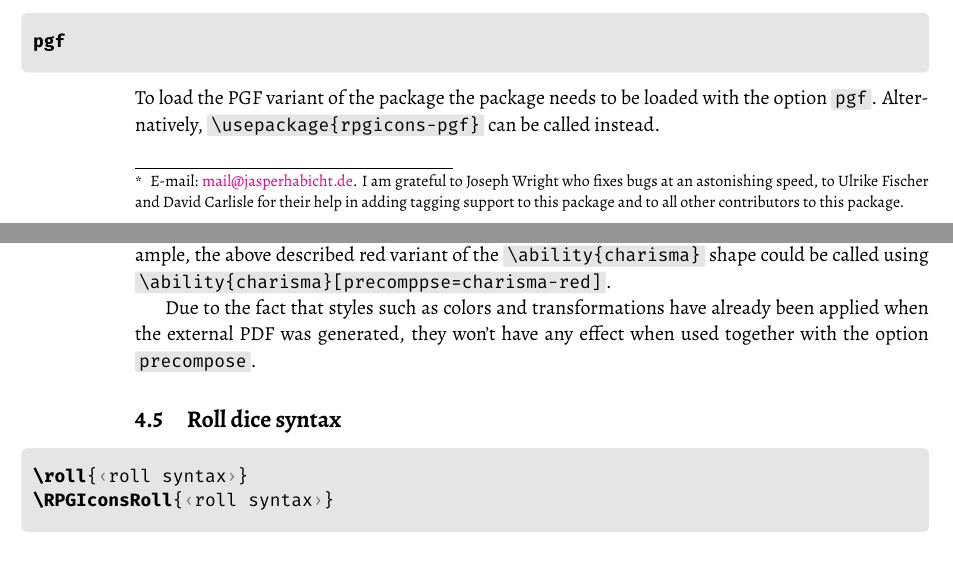
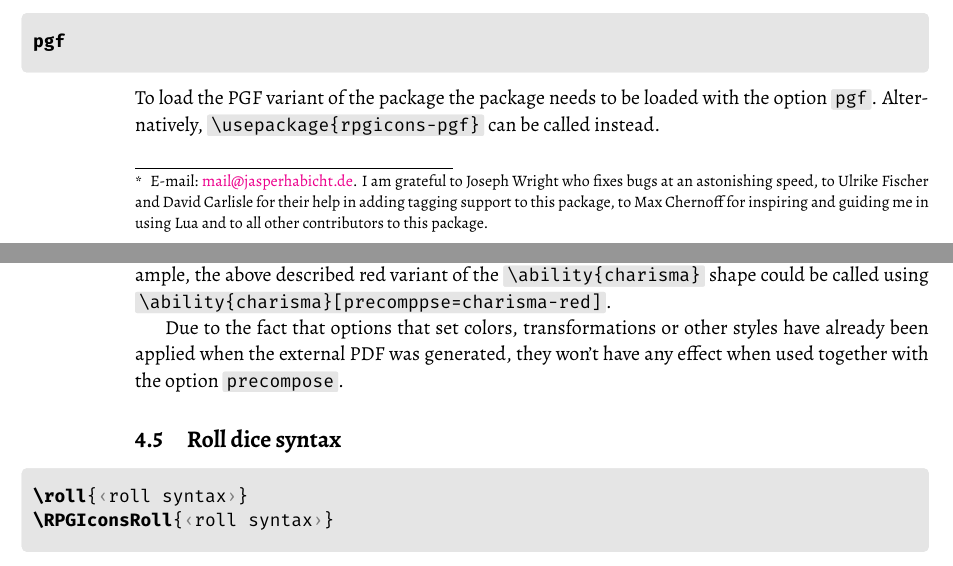
Before and after one commit to jasperhabicht/rpgicons, a LaTeX document (rpgicons-doc.tex): two parts of pages 1 and 14 of 22, joined at a grey line, cut so that both start at the same text. The pictures show the PDF file rpgicons-doc.pdf that the author committed with the source.

Commit message:
Update doc

```diff
--- a/rpgicons-doc.tex
+++ b/rpgicons-doc.tex
@@ -293,7 +293,7 @@
     [The rpgicons package]
     {The \titlemacro{rpgicons} package}
     {A set of high-quality icons for use in notes for tabletop role-playing games}
-    {Jasper Habicht}[E-mail: \href{mailto:mail@jasperhabicht.de}{mail@jasperhabicht.de}. I am grateful to Joseph Wright who fixes bugs at an astonishing speed, to Ulrike Fischer and David Carlisle for their help in adding tagging support to this package and to all other contributors to this package.]
+    {Jasper Habicht}[E-mail: \href{mailto:mail@jasperhabicht.de}{mail@jasperhabicht.de}. I am grateful to Joseph Wright who fixes bugs at an astonishing speed, to Ulrike Fischer and David Carlisle for their help in adding tagging support to this package, to Max Chernoff for inspiring and guiding me in using Lua and to all other contributors to this package.]
     {Version \rpgiconsfileversion, released on \rpgiconsfiledate}
 
 \changes{v1.1.0}{2023/08/15}{First public release.}
@@ -955,7 +955,7 @@ For example, to precompose an icon that uses the \macro{charisma} shape in black
 
 Once an icon has been precomposed, it can be called by adding the \macro{precompose} option to the relevant macro. For example, \macro{\ability{charisma}[precompose]} would load the shape from the external PDF that has been generated using the shape name as reference. To call an icon using a specific reference, this reference can be given as value to the \macro{precompose} option. For example, the above described red variant of the \macro{\ability{charisma}} shape could be called using \macro{\ability{charisma}[precomppse=charisma-red]}.
 
-Due to the fact that styles such as colors and transformations have already been applied when the external PDF was generated, they won't have any effect when used together with the option \macro{precompose}.
+Due to the fact that options that set colors, transformations or other styles have already been applied when the external PDF was generated, they won't have any effect when used together with the option \macro{precompose}.
 
 \subsection{Roll dice syntax}\label{sec:roll-dice-syntax}
 
```
Also changed, not shown: rpgicons-doc.pdf.
